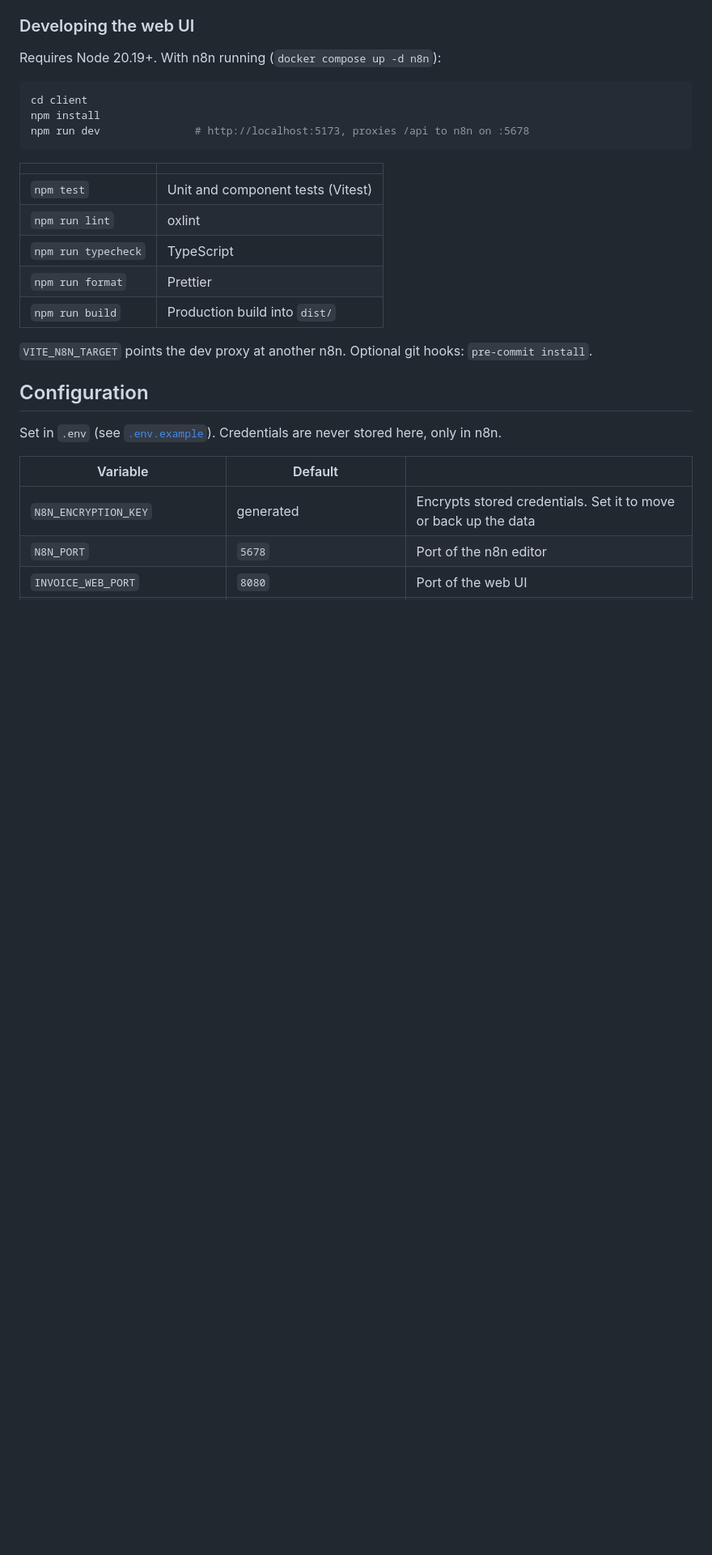
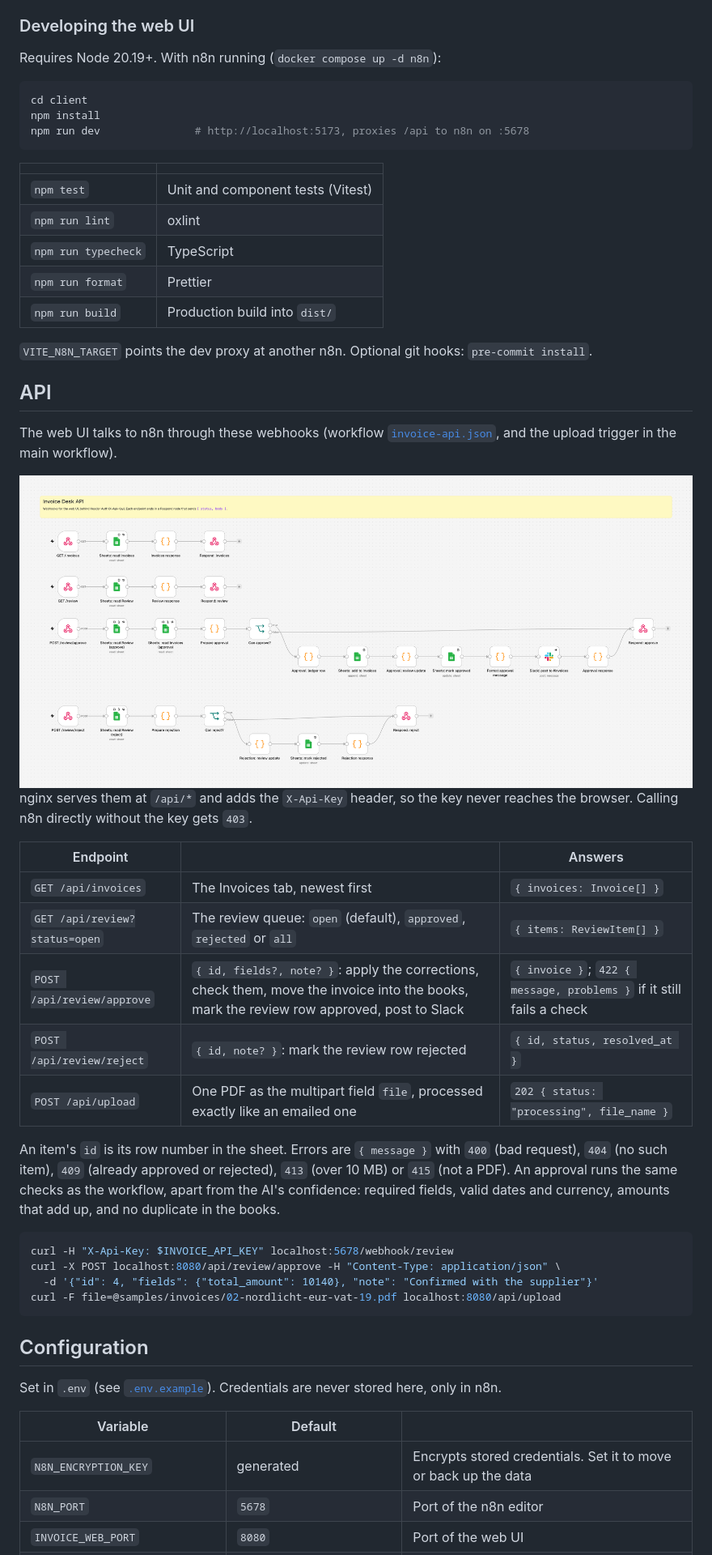
Before and after one commit to RossRodman/n8n-ai-invoice-automation, a Markdown page: README.md, the part around one of its changes. Shown at 81% size. GitHub-like rendering; pictures changed too: docs/screenshots/api-workflow.png (added); blank space fills up the shorter version.

````diff
--- a/README.md
+++ b/README.md
@@ -172,6 +174,30 @@ npm run dev               # http://localhost:5173, proxies /api to n8n on :5678
 
 `VITE_N8N_TARGET` points the dev proxy at another n8n. Optional git hooks: `pre-commit install`.
 
+## API
+
+The web UI talks to n8n through these webhooks (workflow [`invoice-api.json`](workflows/invoice-api.json), and the upload trigger in the main workflow).
+
+![The API workflow in the n8n editor](docs/screenshots/api-workflow.png)
+ nginx serves them at `/api/*` and adds the `X-Api-Key` header, so the key never reaches the browser. Calling n8n directly without the key gets `403`.
+
+| Endpoint | | Answers |
+|---|---|---|
+| `GET /api/invoices` | The Invoices tab, newest first | `{ invoices: Invoice[] }` |
+| `GET /api/review?status=open` | The review queue: `open` (default), `approved`, `rejected` or `all` | `{ items: ReviewItem[] }` |
+| `POST /api/review/approve` | `{ id, fields?, note? }`: apply the corrections, check them, move the invoice into the books, mark the review row approved, post to Slack | `{ invoice }`; `422 { message, problems }` if it still fails a check |
+| `POST /api/review/reject` | `{ id, note? }`: mark the review row rejected | `{ id, status, resolved_at }` |
+| `POST /api/upload` | One PDF as the multipart field `file`, processed exactly like an emailed one | `202 { status: "processing", file_name }` |
+
+An item's `id` is its row number in the sheet. Errors are `{ message }` with `400` (bad request), `404` (no such item), `409` (already approved or rejected), `413` (over 10 MB) or `415` (not a PDF). An approval runs the same checks as the workflow, apart from the AI's confidence: required fields, valid dates and currency, amounts that add up, and no duplicate in the books.
+
+```bash
+curl -H "X-Api-Key: $INVOICE_API_KEY" localhost:5678/webhook/review
+curl -X POST localhost:8080/api/review/approve -H "Content-Type: application/json" \
+  -d '{"id": 4, "fields": {"total_amount": 10140}, "note": "Confirmed with the supplier"}'
+curl -F file=@samples/invoices/02-nordlicht-eur-vat-19.pdf localhost:8080/api/upload
+```
+
 ## Configuration
 
 Set in `.env` (see [`.env.example`](.env.example)). Credentials are never stored here, only in n8n.
````
Also changed, not shown: other parts of README.md (+14 -9 lines), docs/screenshots/workflow.png, 10 other files.
